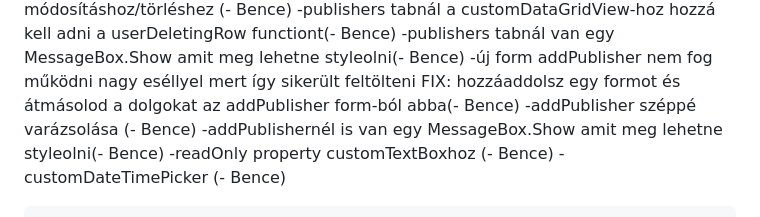
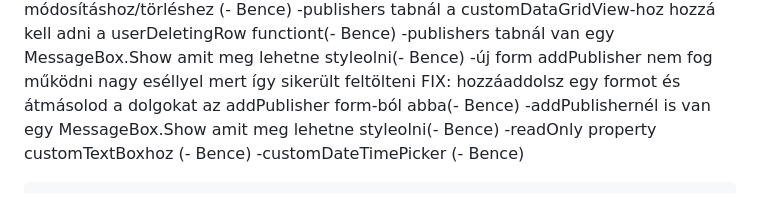
Before and after one commit to BaBence04/Konyvtarazo-rendszer-projekt, a Markdown page: README.md, the part around the change. Rendered like a GitHub page.

```diff
--- a/README.md
+++ b/README.md
@@ -12,7 +12,6 @@ Mesterremek projekt, könyvtárazó rendszer
         -publishers tabnál a customDataGridView-hoz hozzá kell adni a userDeletingRow functiont(- Bence)
         -publishers tabnál van egy MessageBox.Show amit meg lehetne styleolni(- Bence)
         -új form addPublisher nem fog működni nagy eséllyel mert így sikerült feltölteni FIX: hozzáaddolsz egy formot és átmásolod a dolgokat az addPublisher form-ból abba(- Bence)
-        -addPublisher széppé varázsolása (- Bence)
         -addPublishernél is van egy MessageBox.Show amit meg lehetne styleolni(- Bence)
         -readOnly property customTextBoxhoz (- Bence)
         -customDateTimePicker (- Bence)
```
